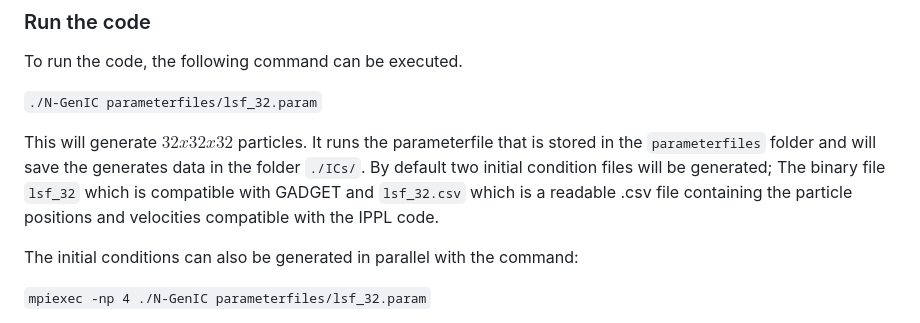
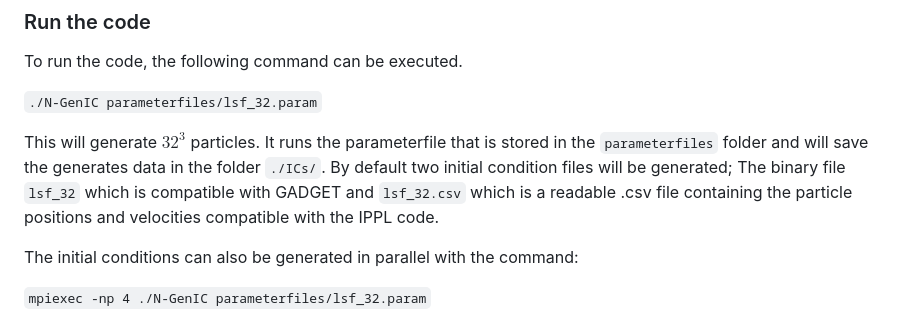
Before and after one commit to caterina-prior/PyCosmo_SimGadget, a Markdown page: README.md, the part around the change. Rendered like a GitHub page.

```diff
--- a/README.md
+++ b/README.md
@@ -58,7 +58,7 @@ To run the code, the following command can be executed.
 
 `./N-GenIC parameterfiles/lsf_32.param`
 
-This will generate $32 x 32 x 32$ particles. It runs the parameterfile that is stored in the `parameterfiles` folder and will save the generates data in the folder `./ICs/`. By default two initial condition files will be generated; The binary file `lsf_32` which is compatible with GADGET and `lsf_32.csv` which is a readable .csv file containing the particle positions and velocities compatible with the IPPL code.
+This will generate $32^3$ particles. It runs the parameterfile that is stored in the `parameterfiles` folder and will save the generates data in the folder `./ICs/`. By default two initial condition files will be generated; The binary file `lsf_32` which is compatible with GADGET and `lsf_32.csv` which is a readable .csv file containing the particle positions and velocities compatible with the IPPL code.
 
 The initial conditions can also be generated in parallel with the command:
 
```
